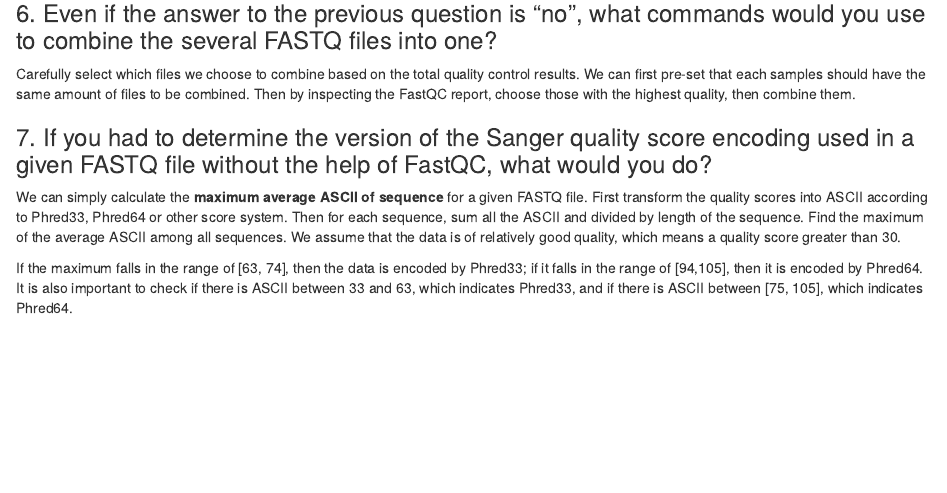
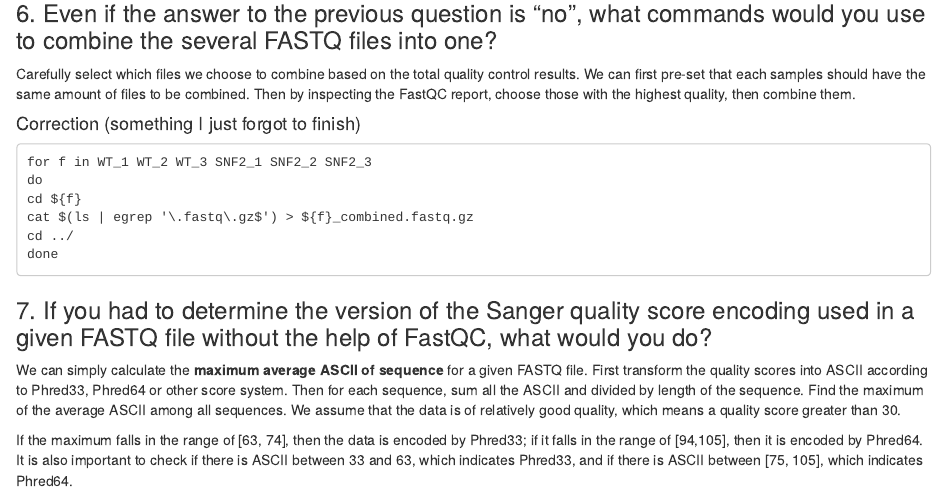
Before and after one commit to georgedashen/ANGSD_Week4, an R Markdown document (HW-Week4.Rmd): the page in a window 1100 px wide, from 5130 px down. The pictures show the output file HW-Week4.html that the author committed with the source, opened offline.

Commit message:
Correction after getting feedback from TA Merv.

````diff
--- a/HW-Week4.Rmd
+++ b/HW-Week4.Rmd
@@ -156,6 +156,16 @@ I don't think it is a good idea to combind all the FASTQ files of technical repl
 ###6. Even if the answer to the previous question is "no", what commands would you use to combine the several FASTQ files into one?
 Carefully select which files we choose to combine based on the total quality control results. We can first pre-set that each samples should have the same amount of files to be combined. Then by inspecting the FastQC report, choose those with the highest quality, then combine them.
 
+####Correction (something I just forgot to finish)
+```{}
+for f in WT_1 WT_2 WT_3 SNF2_1 SNF2_2 SNF2_3
+do
+cd ${f}
+cat $(ls | egrep '\.fastq\.gz$') > ${f}_combined.fastq.gz
+cd ../
+done
+```
+
 ###7. If you had to determine the version of the Sanger quality score encoding used in a given FASTQ file without the help of FastQC, what would you do?
 We can simply calculate the **maximum average ASCII of sequence** for a given FASTQ file. First transform the quality scores into ASCII according to Phred33, Phred64 or other score system. Then for each sequence, sum all the ASCII and divided by length of the sequence. Find the maximum of the average ASCII among all sequences. We assume that the data is of relatively good quality, which means a quality score greater than 30.
 
````
Also changed, not shown: HW-Week4.html.
